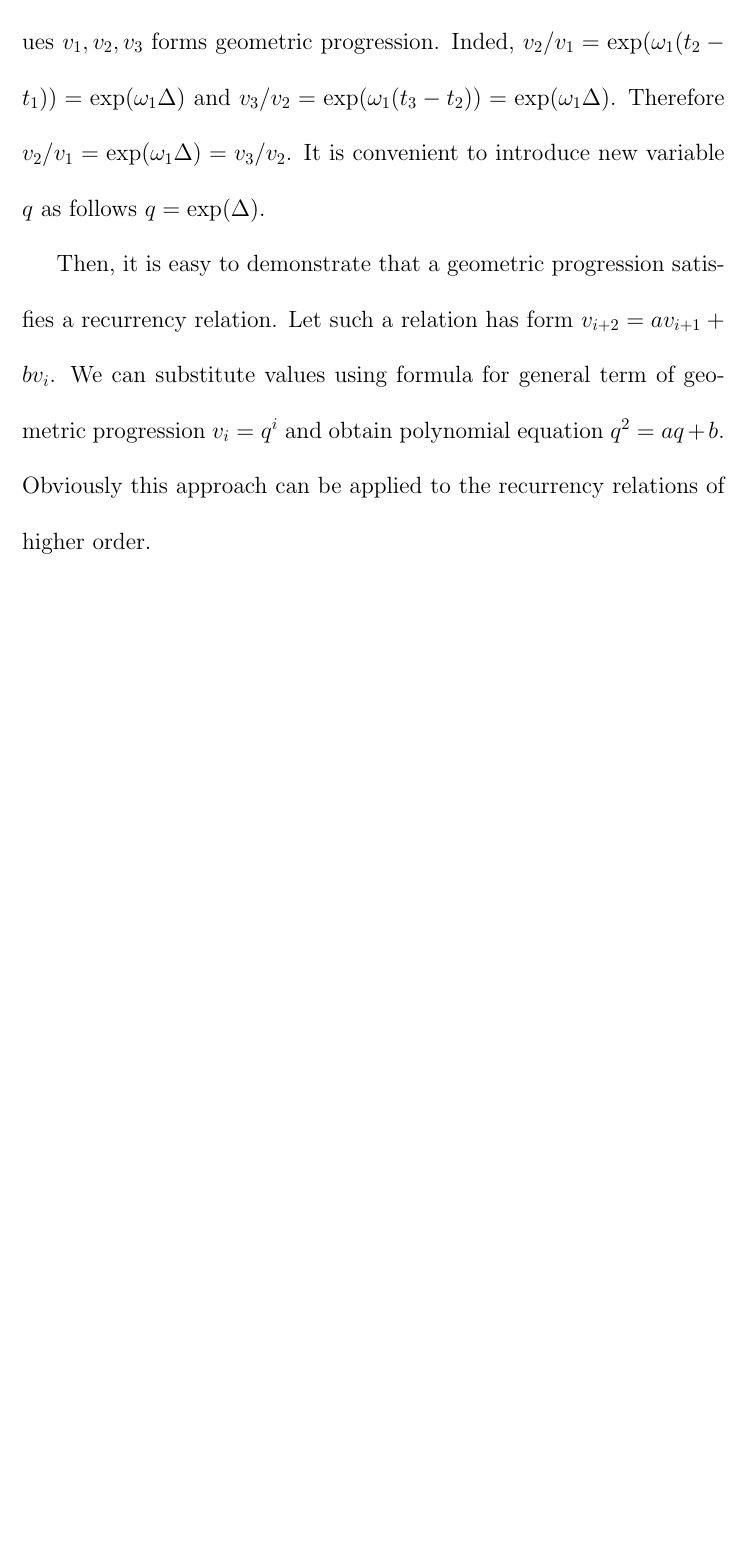
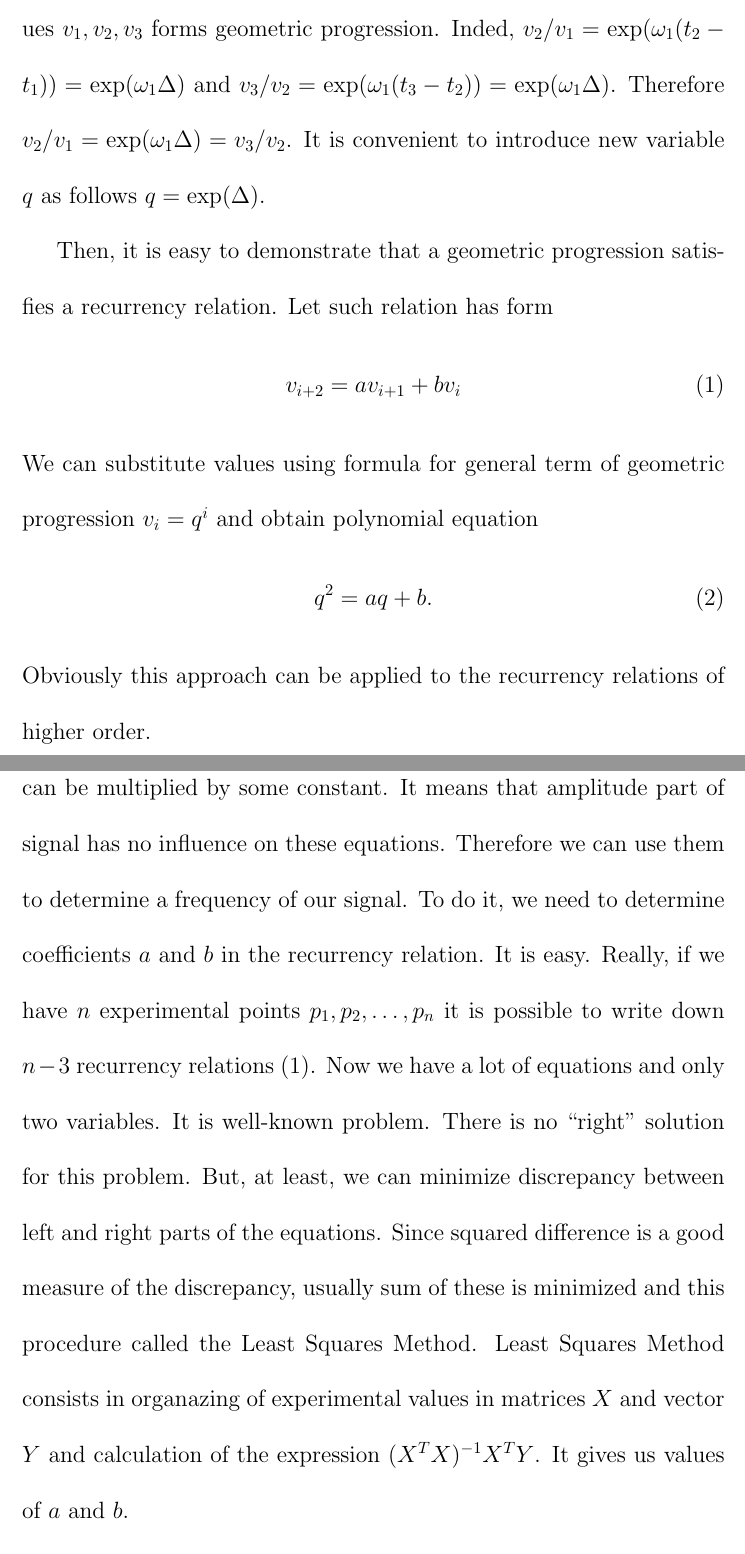
Before and after one commit to tarstars/eng, a LaTeX document (prony/prony.tex): part of page 3 of 3 before the commit and two parts of pages 3 and 4 of 5 after it, the two joined at a grey line, cut so that both start at the same text, the shorter picture padded with empty space. Compiled offline with pdfLaTeX.

Commit message:
complex amplitudes

```diff
--- a/prony/prony.tex
+++ b/prony/prony.tex
@@ -50,8 +50,51 @@ Therefore \(v_2/v_1 = \exp(\omega_1\Delta) = v_3/v_2\). It is convenient to intr
 new variable \(q\) as follows \(q = \exp (\Delta)\).
 
 Then, it is easy to demonstrate that a geometric progression satisfies a recurrency relation.
-Let such a relation has form $v_{i+2} = a v_{i+1} + b v_{i}$. We can substitute values using
+%
+Let such relation has form
+\begin{equation}
+ v_{i+2} = a v_{i+1} + b v_{i}
+ \label{recurrency_eq}
+\end{equation}
+%
+We can substitute values using
 formula for general term of geometric progression \(v_i = q^i\) and obtain polynomial equation
-\(q^2 = a q + b\). Obviously this approach can be applied to the recurrency relations of
+\begin{equation}
+q^2 = a q + b.
+\label{square_eq}
+\end{equation}
+%
+Obviously this approach can be applied to the recurrency relations of
 higher order.
 
+\newpage
+Beauty of this approach is that both sides of the recurrency relation can be multiplied by some
+constant.
+%
+It means that amplitude part of signal has no influence on these equations.
+%
+Therefore we can use them to determine a frequency of our signal.
+%
+To do it, we need to determine coefficients \(a\) and \(b\) in the recurrency relation.
+%
+It is easy.
+%
+Really, if we have \(n\) experimental points \(p_1, p_2, \ldots, p_n\) it is possible to write
+down \(n-3\) recurrency relations (\ref{recurrency_eq}).
+%
+Now we have a lot of equations and only two variables.
+%
+It is well-known problem.
+%
+There is no ``right'' solution for this problem.
+%
+But, at least, we can minimize discrepancy between left and right
+parts of the equations.
+%
+Since squared difference is a good measure of the discrepancy, usually
+sum of these is minimized and this procedure called the Least Squares Method.
+%
+Least Squares Method consists in organazing of experimental values in matrices \(X\) and vector \(Y\)
+and calculation of the expression \((X^T X)^{-1}X^T Y\).
+%
+It gives us values of \(a\) and \(b\).
```
Also changed, not shown: prony/prony.tex (33 more changed lines).
